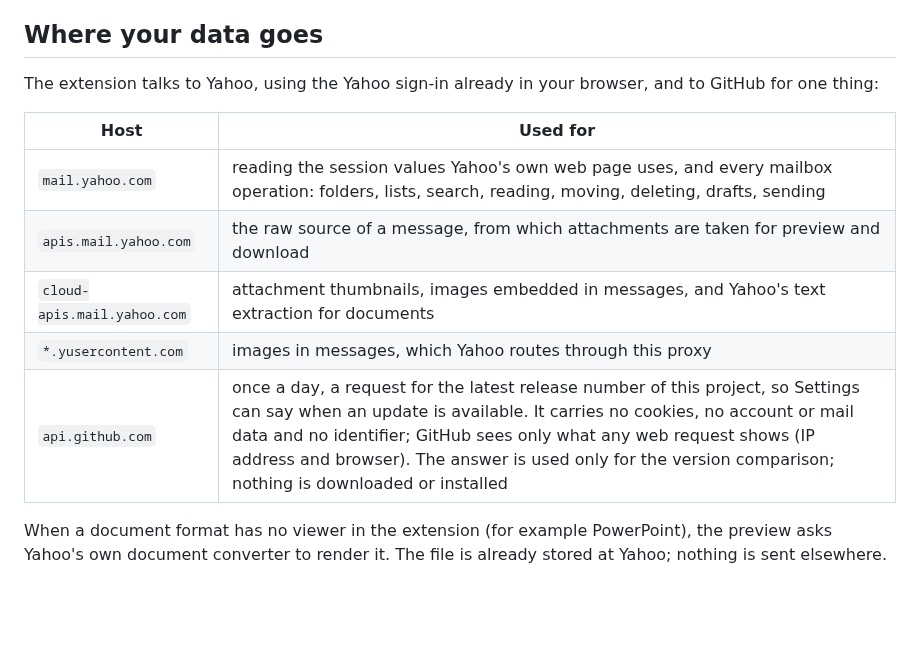
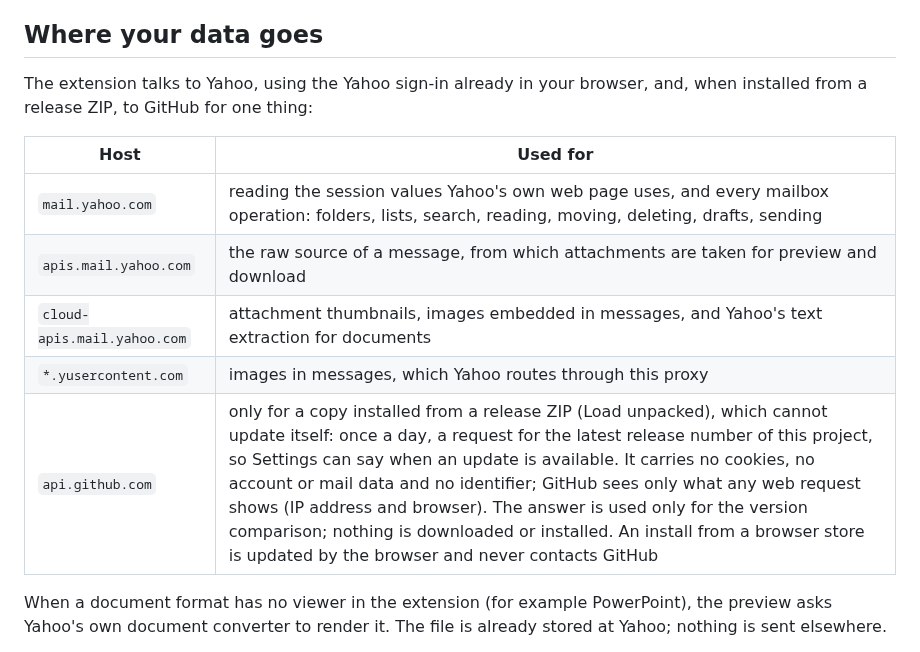
Before and after one commit to gdevic/baltazar-mail, a Markdown page: PRIVACY.md, the part around the change. Drawn GitHub-style; blank space fills up the shorter version.

```diff
--- a/PRIVACY.md
+++ b/PRIVACY.md
@@ -4,7 +4,7 @@ Baltazar Mail is a browser extension that shows your Yahoo Mail. It has no serve
 
 ## Where your data goes
 
-The extension talks to Yahoo, using the Yahoo sign-in already in your browser, and to GitHub for one thing:
+The extension talks to Yahoo, using the Yahoo sign-in already in your browser, and, when installed from a release ZIP, to GitHub for one thing:
 
 | Host | Used for |
 |---|---|
@@ -12,7 +12,7 @@ The extension talks to Yahoo, using the Yahoo sign-in already in your browser, a
 | `apis.mail.yahoo.com` | the raw source of a message, from which attachments are taken for preview and download |
 | `cloud-apis.mail.yahoo.com` | attachment thumbnails, images embedded in messages, and Yahoo's text extraction for documents |
 | `*.yusercontent.com` | images in messages, which Yahoo routes through this proxy |
-| `api.github.com` | once a day, a request for the latest release number of this project, so Settings can say when an update is available. It carries no cookies, no account or mail data and no identifier; GitHub sees only what any web request shows (IP address and browser). The answer is used only for the version comparison; nothing is downloaded or installed |
+| `api.github.com` | only for a copy installed from a release ZIP (Load unpacked), which cannot update itself: once a day, a request for the latest release number of this project, so Settings can say when an update is available. It carries no cookies, no account or mail data and no identifier; GitHub sees only what any web request shows (IP address and browser). The answer is used only for the version comparison; nothing is downloaded or installed. An install from a browser store is updated by the browser and never contacts GitHub |
 
 When a document format has no viewer in the extension (for example PowerPoint), the preview asks Yahoo's own document converter to render it. The file is already stored at Yahoo; nothing is sent elsewhere.
 
```
Also changed, not shown: README.md (+1 -1 lines), SECURITY.md (+1 -1 lines), store/LISTING.md (added, +85 -0 lines), store/logo-300.png (added), store/screenshots/dark.png (added), store/screenshots/light.png (added), store/screenshots/settings.png (added), store/screenshots/viewer.png (added), 2 other files.
